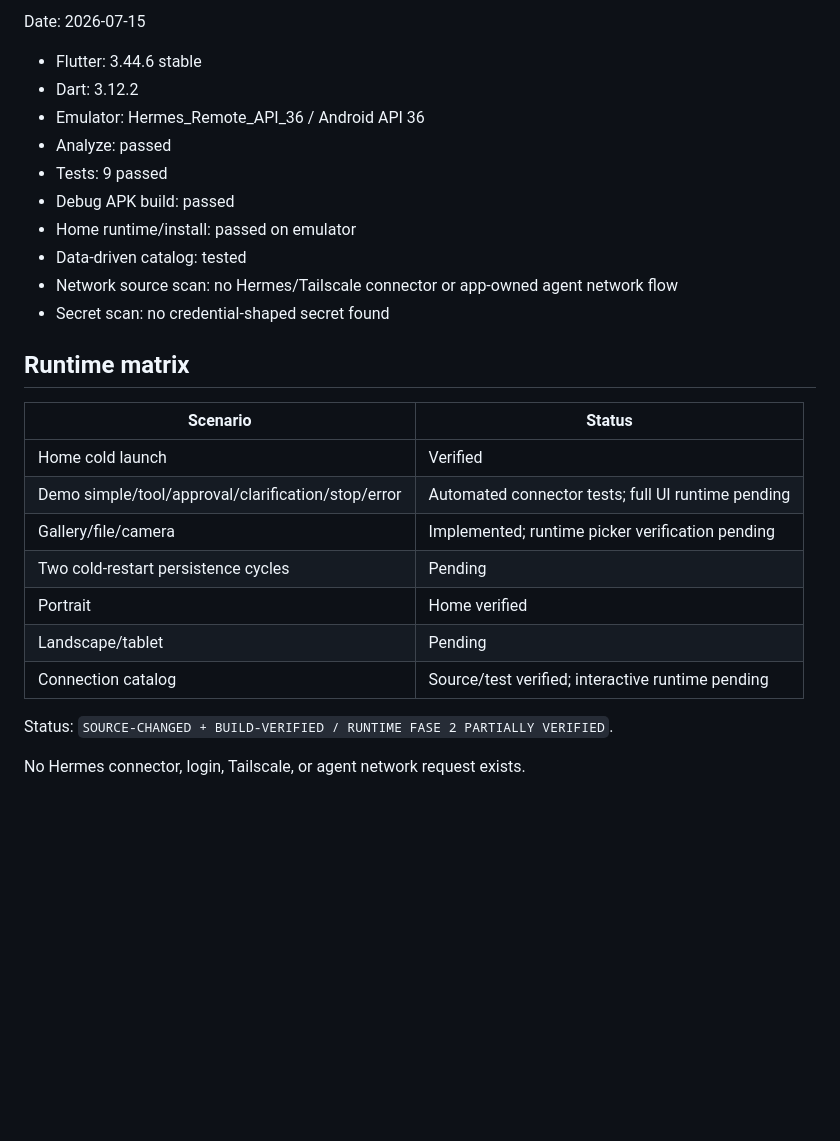
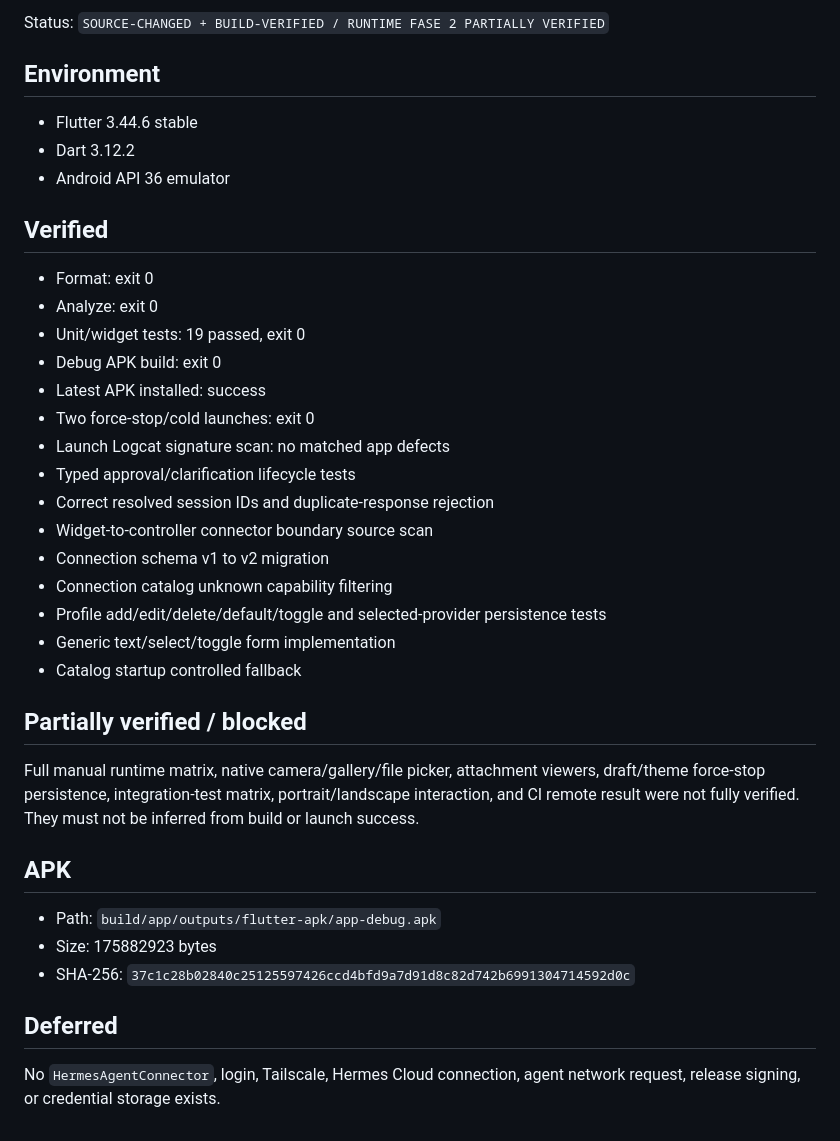
Before and after one commit to vanszas/agent-remote, a Markdown page: docs/verification/phase2.md, the part around one of its changes. Rendered like a GitHub page; blank space fills up the shorter version.

```diff
--- a/docs/verification/phase2.md
+++ b/docs/verification/phase2.md
@@ -2,29 +2,40 @@
 
-Date: 2026-07-15
+Status: `SOURCE-CHANGED + BUILD-VERIFIED / RUNTIME FASE 2 PARTIALLY VERIFIED`
 
-- Flutter: 3.44.6 stable
-- Dart: 3.12.2
-- Emulator: Hermes_Remote_API_36 / Android API 36
-- Analyze: passed
-- Tests: 9 passed
-- Debug APK build: passed
-- Home runtime/install: passed on emulator
-- Data-driven catalog: tested
-- Network source scan: no Hermes/Tailscale connector or app-owned agent network flow
-- Secret scan: no credential-shaped secret found
+## Environment
 
-## Runtime matrix
+- Flutter 3.44.6 stable
+- Dart 3.12.2
+- Android API 36 emulator
 
-| Scenario | Status |
-|---|---|
-| Home cold launch | Verified |
-| Demo simple/tool/approval/clarification/stop/error | Automated connector tests; full UI runtime pending |
-| Gallery/file/camera | Implemented; runtime picker verification pending |
-| Two cold-restart persistence cycles | Pending |
-| Portrait | Home verified |
-| Landscape/tablet | Pending |
-| Connection catalog | Source/test verified; interactive runtime pending |
+## Verified
 
-Status: `SOURCE-CHANGED + BUILD-VERIFIED / RUNTIME FASE 2 PARTIALLY VERIFIED`.
+- Format: exit 0
+- Analyze: exit 0
+- Unit/widget tests: 19 passed, exit 0
+- Debug APK build: exit 0
+- Latest APK installed: success
+- Two force-stop/cold launches: exit 0
+- Launch Logcat signature scan: no matched app defects
+- Typed approval/clarification lifecycle tests
+- Correct resolved session IDs and duplicate-response rejection
+- Widget-to-controller connector boundary source scan
+- Connection schema v1 to v2 migration
+- Connection catalog unknown capability filtering
+- Profile add/edit/delete/default/toggle and selected-provider persistence tests
+- Generic text/select/toggle form implementation
+- Catalog startup controlled fallback
 
-No Hermes connector, login, Tailscale, or agent network request exists.
+## Partially verified / blocked
+
+Full manual runtime matrix, native camera/gallery/file picker, attachment viewers, draft/theme force-stop persistence, integration-test matrix, portrait/landscape interaction, and CI remote result were not fully verified. They must not be inferred from build or launch success.
+
+## APK
+
+- Path: `build/app/outputs/flutter-apk/app-debug.apk`
+- Size: 175882923 bytes
+- SHA-256: `37c1c28b02840c25125597426ccd4bfd9a7d91d8c82d742b6991304714592d0c`
+
+## Deferred
+
+No `HermesAgentConnector`, login, Tailscale, Hermes Cloud connection, agent network request, release signing, or credential storage exists.
```
Also changed, not shown: other parts of docs/verification/phase2.md (+1 -1 lines), README.md (+3 -3 lines), docs/architecture.md (+8 -2 lines), docs/screenshots/home.png, 11 other files.
